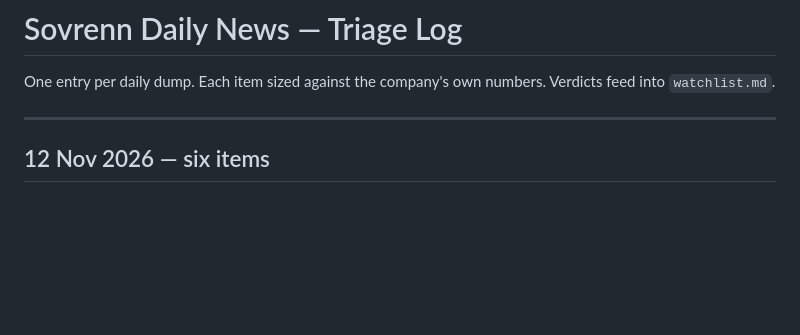
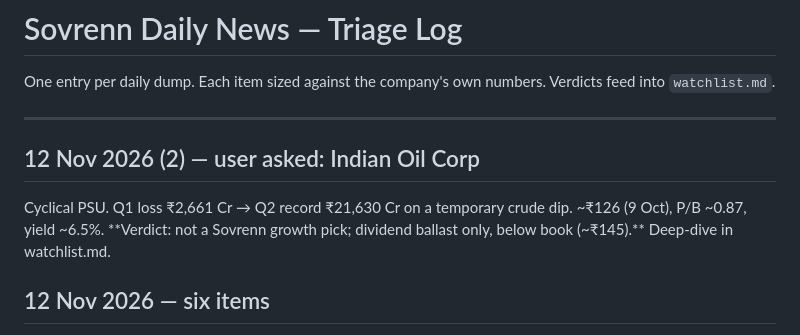
Before and after one commit to drkishorespatil-dev/researchmd, a Markdown page: sovrenn/daily-log.md, the part around the change. Drawn GitHub-style; blank space fills up the shorter version.

```diff
--- a/sovrenn/daily-log.md
+++ b/sovrenn/daily-log.md
@@ -4,6 +4,11 @@ One entry per daily dump. Each item sized against the company's own numbers.
 Verdicts feed into `watchlist.md`.
 
 ---
+
+## 12 Nov 2026 (2) — user asked: Indian Oil Corp
+
+Cyclical PSU. Q1 loss ₹2,661 Cr → Q2 record ₹21,630 Cr on a temporary crude dip. ~₹126 (9 Oct), P/B ~0.87, yield ~6.5%.
+**Verdict: not a Sovrenn growth pick; dividend ballast only, below book (~₹145).** Deep-dive in watchlist.md.
 
 ## 12 Nov 2026 — six items
 
```
Also changed, not shown: sovrenn/watchlist.md (+18 -0 lines).
